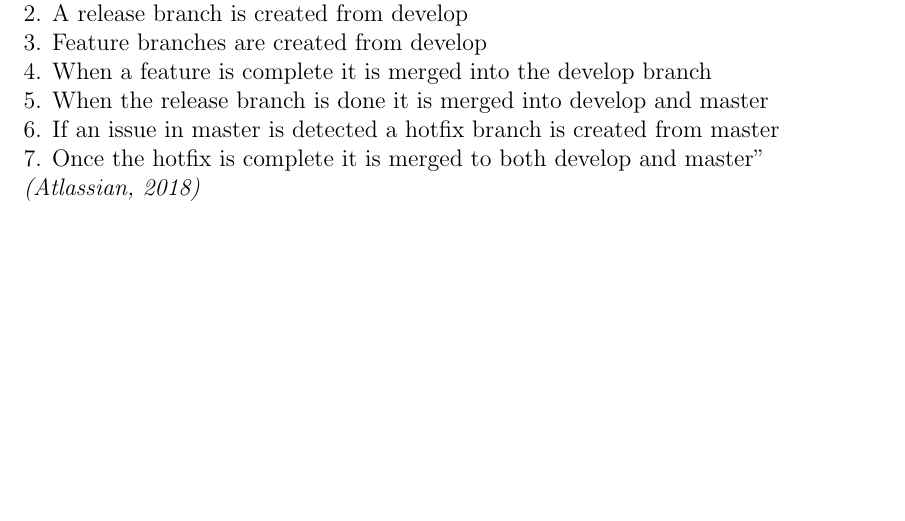
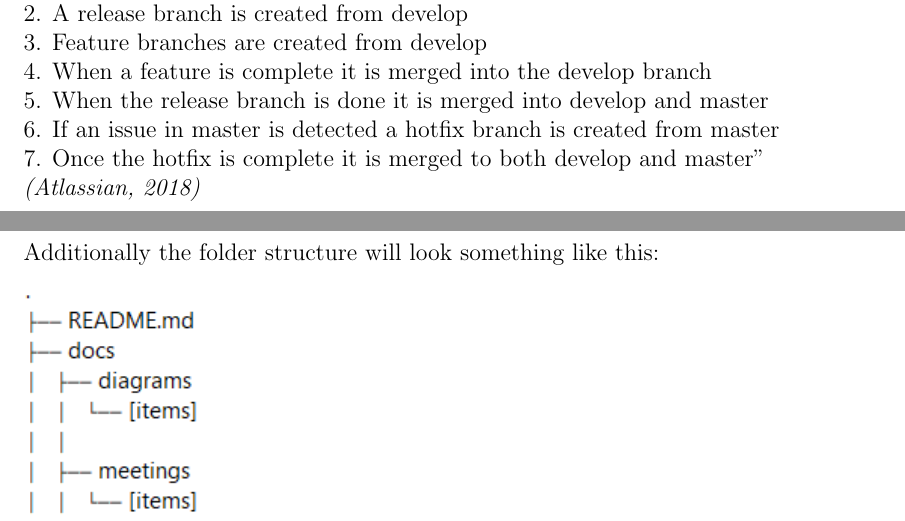
Before and after one commit to olavgjerde/Chess-Connoisseurs, a LaTeX document (docs/plans/team_plan.tex): part of page 3 of 4 before the commit and two parts of pages 3 and 4 of 5 after it, the two joined at a grey line, cut so that both start at the same text, the shorter picture padded with empty space. Compiled offline with pdfLaTeX.

Commit message:
Added folder structure for the repo to team plan

```diff
--- a/docs/plans/team_plan.tex
+++ b/docs/plans/team_plan.tex
@@ -80,21 +78,24 @@ Initial documentation will be produced with google docs for fast collaboration b
 \vspace{5mm}
 
 \noindent
-"1. A develop branch is created from master\\
-2. A release branch is created from develop\\
-3. Feature branches are created from develop\\
-4. When a feature is complete it is merged into the develop branch\\
-5. When the release branch is done it is merged into develop and master\\
-6. If an issue in master is detected a hotfix branch is created from master\\
-7. Once the hotfix is complete it is merged to both develop and master"\\
-\textit{(Atlassian, 2018)}
+"1. A develop branch is created from master \\
+2. A release branch is created from develop \\
+3. Feature branches are created from develop \\
+4. When a feature is complete it is merged into the develop branch \\
+5. When the release branch is done it is merged into develop and master \\
+6. If an issue in master is detected a hotfix branch is created from master \\
+7. Once the hotfix is complete it is merged to both develop and master" \\
+\textit{(Atlassian, 2018)} \\
 
-
+\vspace{50mm}
+\noindent
+Additionally the folder structure will look something like this: \\ \\
+\includegraphics[scale=1]{structure.png}
+\vspace{50mm}
 
 \section{General risk analysis}
 This is a list containing the risks that we found most pressing for this project. The list is subject to change, and may also grow as the project progresses.
 \vspace{5mm}
-
 
 \begin{tabularx}{\linewidth}{ r X X }
 \hline
```
Also changed, not shown: docs/plans/images/structure.png (added), docs/plans/team_plan.pdf, docs/plans/team_plan.tex (18 more changed lines).
